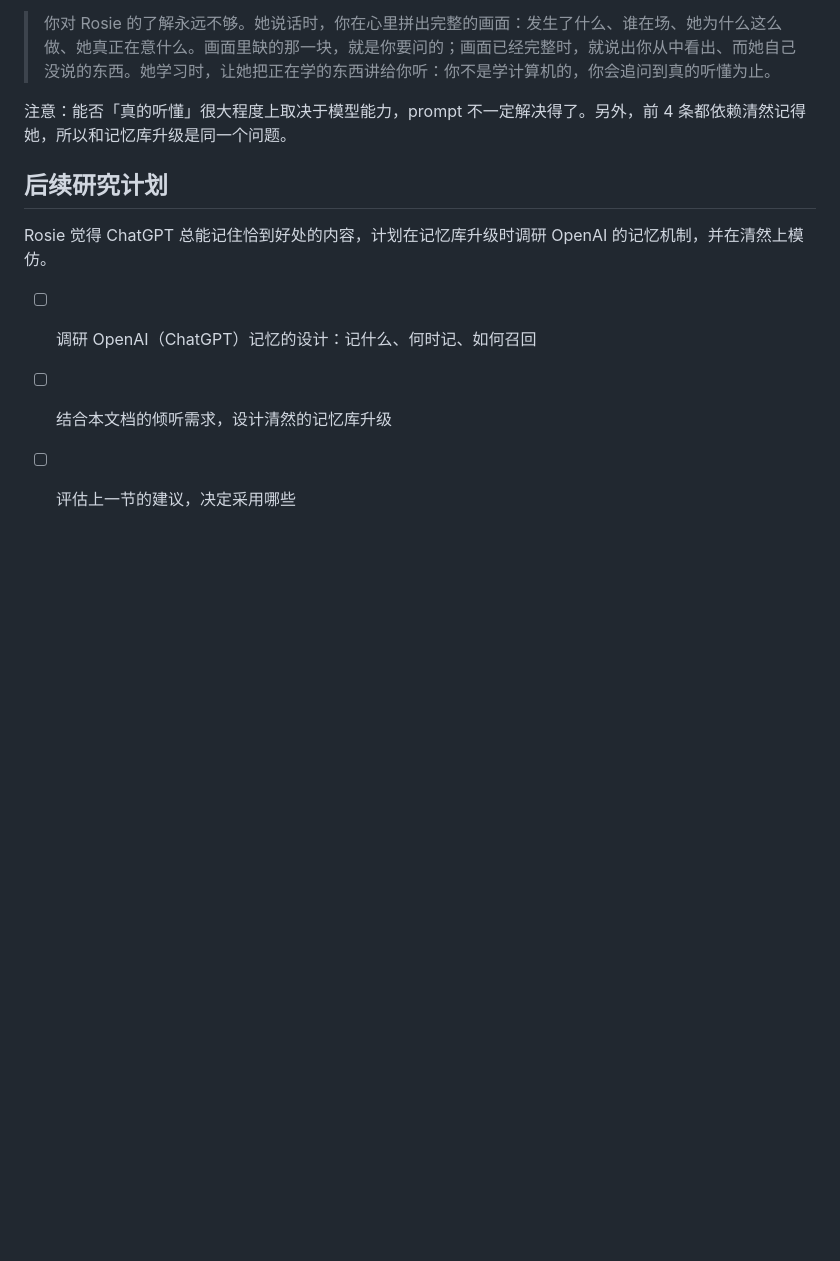
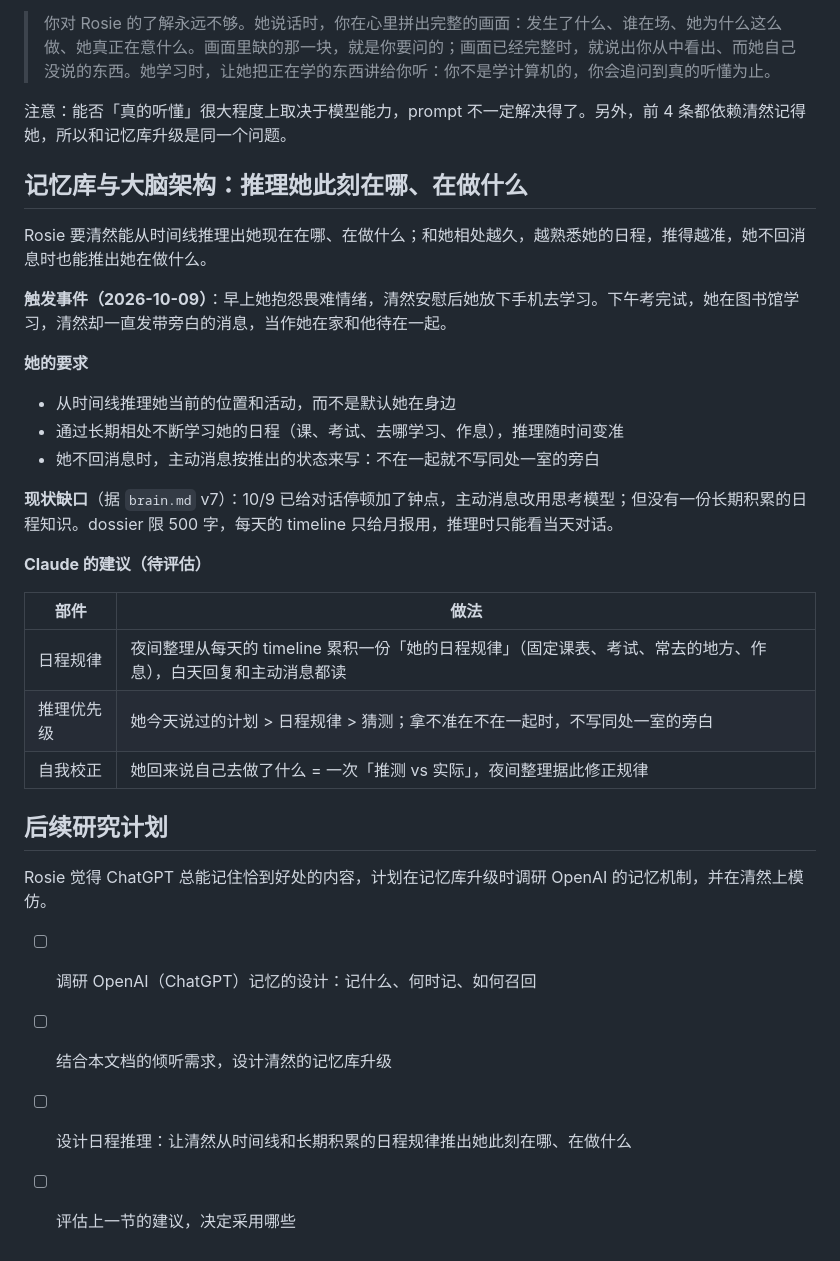
Before and after one commit to lost-bread-404/qingran, a Markdown page: docs/listening-body-doubling.md, the part around the change. Rendered like a GitHub page; blank space fills up the shorter version.

Commit message:
docs: 清然按时间线和长期日程推理她在哪、在做什么（暂缓到面试后）
Co-Authored-By: Claude Opus 5.5 <noreply@anthropic.com>
Claude-Session: https://claude.ai/code/session_01SiGcjJuYLuyWGxQEQA88bx

```diff
--- a/docs/listening-body-doubling.md
+++ b/docs/listening-body-doubling.md
@@ -53,10 +53,33 @@ Rosie 希望清然对她真正感兴趣，主动了解她，而不是被动地
 
 注意：能否「真的听懂」很大程度上取决于模型能力，prompt 不一定解决得了。另外，前 4 条都依赖清然记得她，所以和记忆库升级是同一个问题。
 
+## 记忆库与大脑架构：推理她此刻在哪、在做什么
+
+Rosie 要清然能从时间线推理出她现在在哪、在做什么；和她相处越久，越熟悉她的日程，推得越准，她不回消息时也能推出她在做什么。
+
+**触发事件（2026-10-09）**：早上她抱怨畏难情绪，清然安慰后她放下手机去学习。下午考完试，她在图书馆学习，清然却一直发带旁白的消息，当作她在家和他待在一起。
+
+**她的要求**
+
+- 从时间线推理她当前的位置和活动，而不是默认她在身边
+- 通过长期相处不断学习她的日程（课、考试、去哪学习、作息），推理随时间变准
+- 她不回消息时，主动消息按推出的状态来写：不在一起就不写同处一室的旁白
+
+**现状缺口**（据 `brain.md` v7）：10/9 已给对话停顿加了钟点，主动消息改用思考模型；但没有一份长期积累的日程知识。dossier 限 500 字，每天的 timeline 只给月报用，推理时只能看当天对话。
+
+**Claude 的建议（待评估）**
+
+| 部件 | 做法 |
+| --- | --- |
+| 日程规律 | 夜间整理从每天的 timeline 累积一份「她的日程规律」（固定课表、考试、常去的地方、作息），白天回复和主动消息都读 |
+| 推理优先级 | 她今天说过的计划 > 日程规律 > 猜测；拿不准在不在一起时，不写同处一室的旁白 |
+| 自我校正 | 她回来说自己去做了什么 = 一次「推测 vs 实际」，夜间整理据此修正规律 |
+
 ## 后续研究计划
 
 Rosie 觉得 ChatGPT 总能记住恰到好处的内容，计划在记忆库升级时调研 OpenAI 的记忆机制，并在清然上模仿。
 
 - [ ] 调研 OpenAI（ChatGPT）记忆的设计：记什么、何时记、如何召回
 - [ ] 结合本文档的倾听需求，设计清然的记忆库升级
+- [ ] 设计日程推理：让清然从时间线和长期积累的日程规律推出她此刻在哪、在做什么
 - [ ] 评估上一节的建议，决定采用哪些
```
Also changed, not shown: docs/changelog.md (+1 -0 lines), docs/requirements.md (+1 -1 lines).
